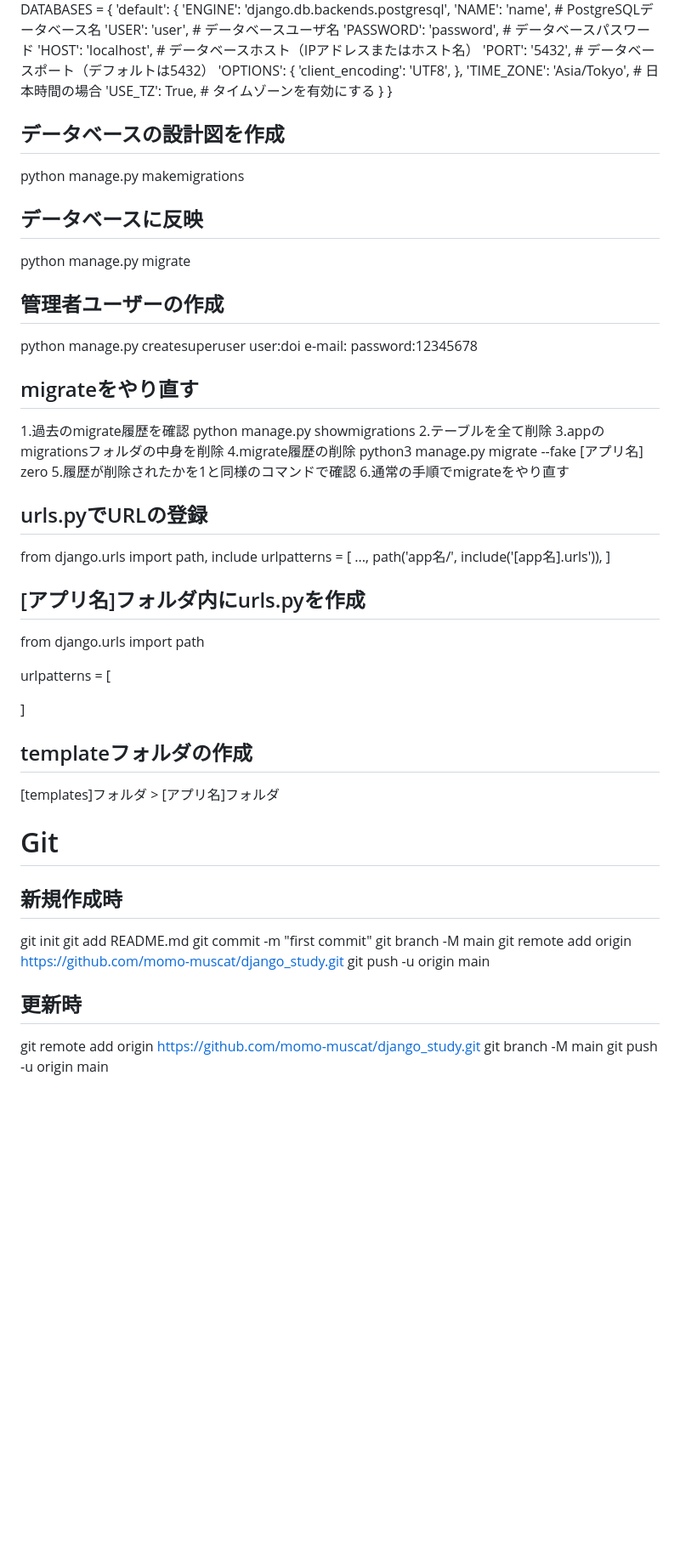
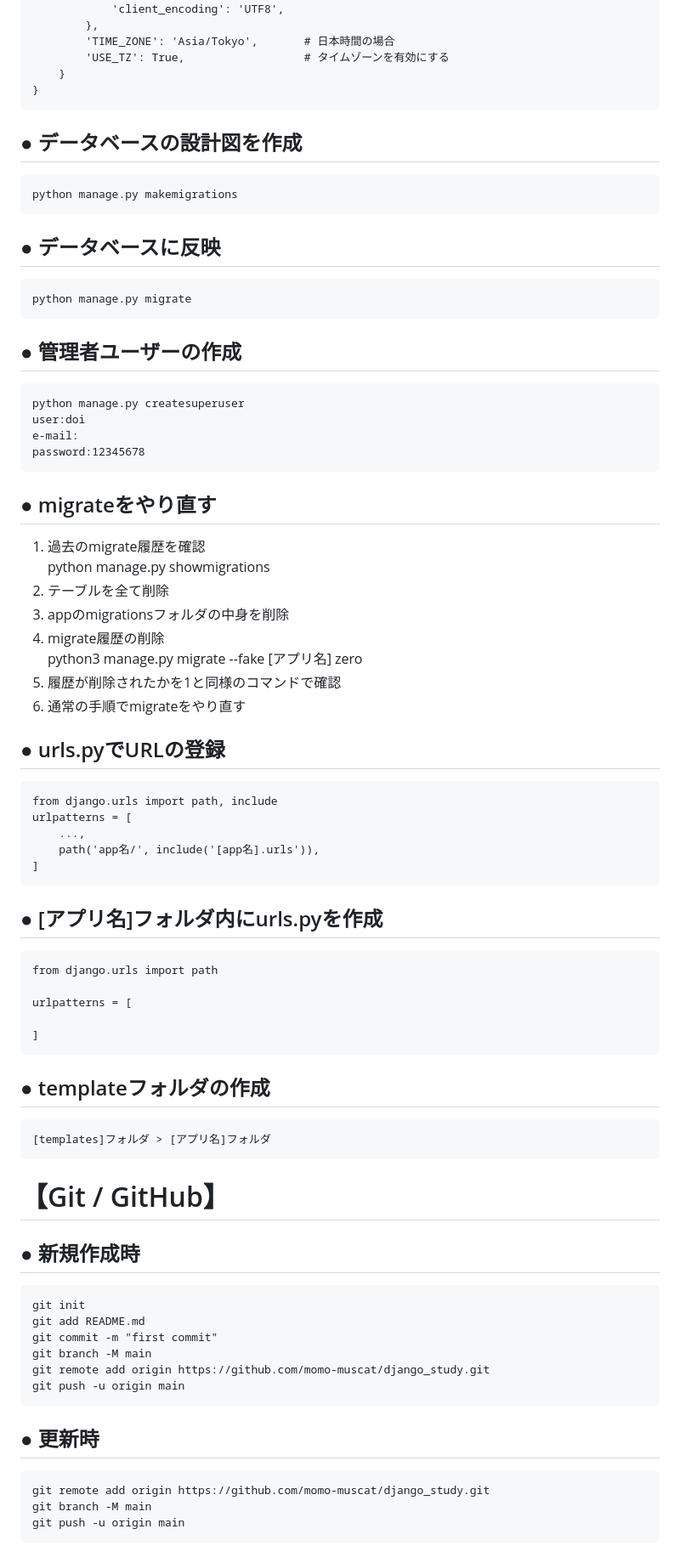
Before and after one commit to momo-muscat/django_study, a Markdown page: README.md, the part around one of its changes. Shown at 85% size. Drawn GitHub-style; blank space fills up the shorter version.

````diff
--- a/README.md
+++ b/README.md
@@ -115,58 +163,73 @@ DATABASES = {
         'USE_TZ': True,                  # タイムゾーンを有効にする
     }
 }
+```
 
-## データベースの設計図を作成
+## ● データベースの設計図を作成
+```
 python manage.py makemigrations
+```
 
-## データベースに反映
+## ● データベースに反映
+```
 python manage.py migrate
+```
 
-## 管理者ユーザーの作成
+## ● 管理者ユーザーの作成
+```
 python manage.py createsuperuser
 user:doi
 e-mail:
 password:12345678
+```
 
-## migrateをやり直す
-1.過去のmigrate履歴を確認
-  python manage.py showmigrations
-2.テーブルを全て削除
-3.appのmigrationsフォルダの中身を削除
-4.migrate履歴の削除
-  python3 manage.py migrate --fake [アプリ名] zero
-5.履歴が削除されたかを1と同様のコマンドで確認
-6.通常の手順でmigrateをやり直す
+## ● migrateをやり直す
+1. 過去のmigrate履歴を確認
+python manage.py showmigrations
+1. テーブルを全て削除
+1. appのmigrationsフォルダの中身を削除
+1. migrate履歴の削除
+python3 manage.py migrate --fake [アプリ名] zero
+1. 履歴が削除されたかを1と同様のコマンドで確認
+1. 通常の手順でmigrateをやり直す
 
-## urls.pyでURLの登録
+## ● urls.pyでURLの登録
+```
 from django.urls import path, include
 urlpatterns = [
     ...,
     path('app名/', include('[app名].urls')),
 ]
+```
 
-## [アプリ名]フォルダ内にurls.pyを作成
+## ● [アプリ名]フォルダ内にurls.pyを作成
+```
 from django.urls import path
 
 urlpatterns = [
 
 ]
+```
 
-## templateフォルダの作成
+## ● templateフォルダの作成
+```
 [templates]フォルダ > [アプリ名]フォルダ
+```
 
-
-
-# Git
-## 新規作成時
+# 【Git / GitHub】
+## ● 新規作成時
+```
 git init
 git add README.md
 git commit -m "first commit"
 git branch -M main
 git remote add origin https://github.com/momo-muscat/django_study.git
 git push -u origin main
+```
 
-## 更新時
+## ● 更新時
+```
 git remote add origin https://github.com/momo-muscat/django_study.git
 git branch -M main
 git push -u origin main
+```
````
Also changed, not shown: other parts of README.md (+81 -33 lines).
